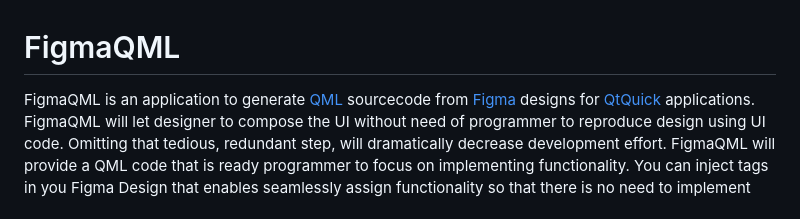
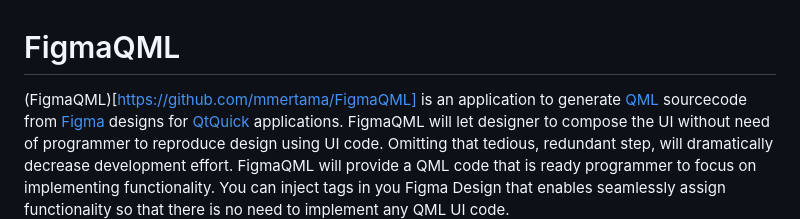
Before and after one commit to mmertama/FigmaQML, a Markdown page: README.md, the part around the change. Drawn GitHub-style.

```diff
--- a/README.md
+++ b/README.md
@@ -1,6 +1,6 @@
 # FigmaQML #
 
-FigmaQML is an application to generate [QML](https://doc.qt.io/qt-6/qtqml-index.html) sourcecode
+(FigmaQML)[https://github.com/mmertama/FigmaQML] is an application to generate [QML](https://doc.qt.io/qt-6/qtqml-index.html) sourcecode
 from [Figma](https://www.figma.com) designs for [QtQuick](https://doc.qt.io/qt-6/qtquick-index.html)
 applications. FigmaQML will let designer to compose the UI without need of programmer to reproduce
 design using UI code. Omitting that tedious, redundant step, will dramatically decrease development effort.
```
